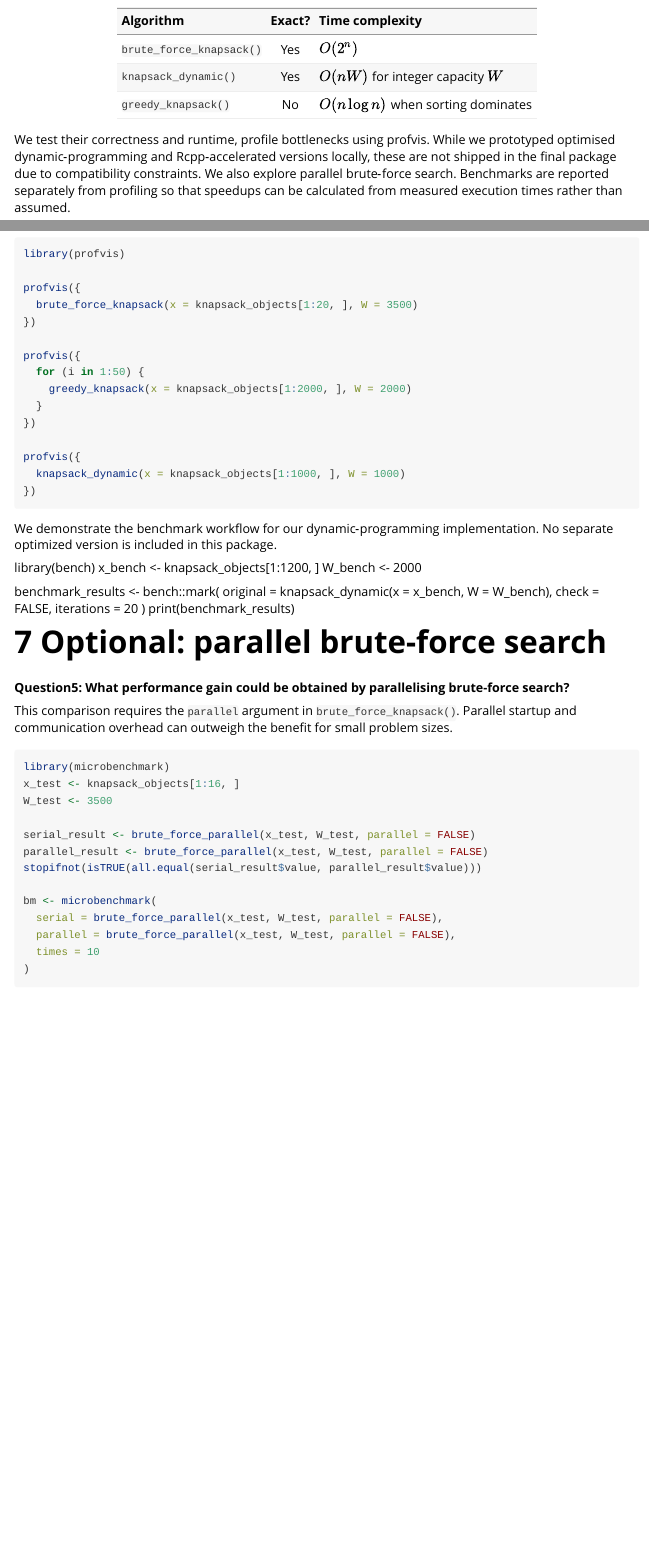
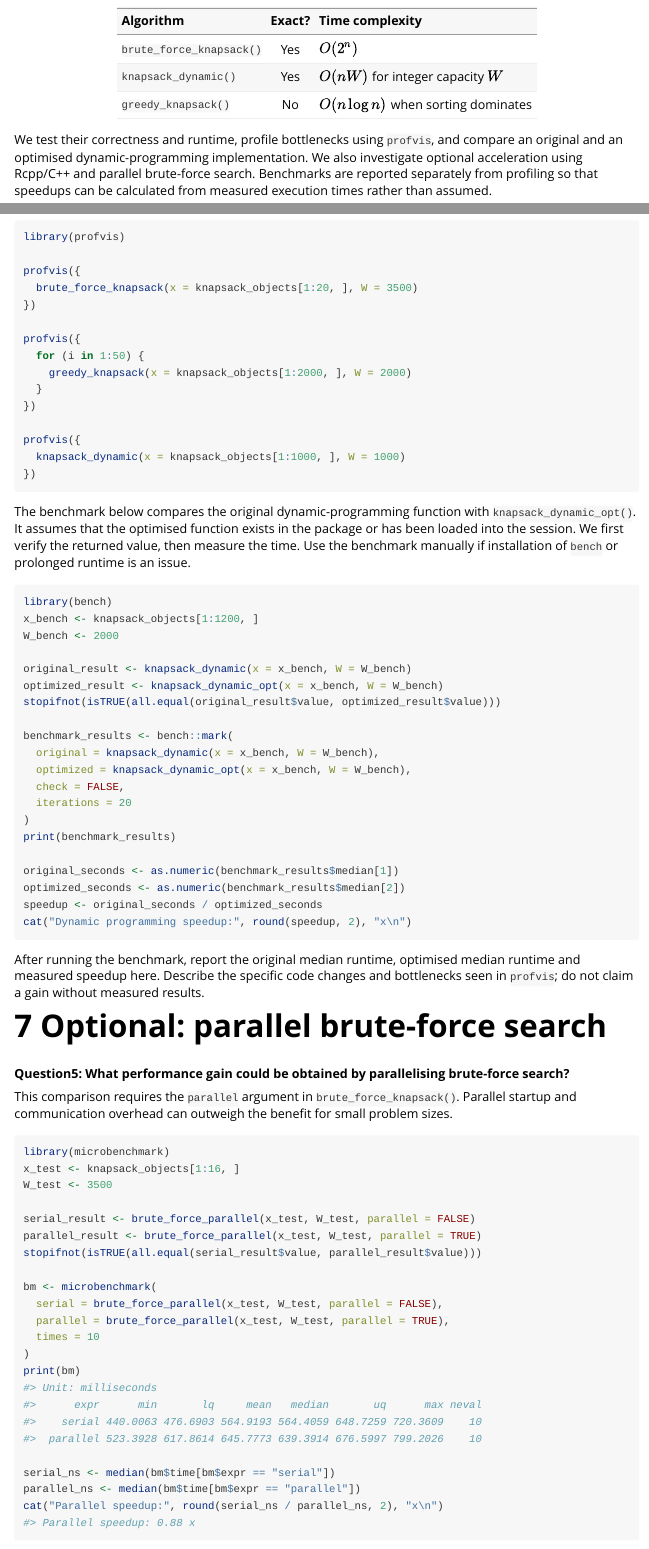
Before and after one commit to wenli420/lab6knapsack, an R Markdown document (vignettes/introduction.Rmd): the page in a window 1100 px wide, from 400 px down, and a second part further down, joined at a grey line. Rendered offline with R 4.5, knitr and Pandoc, with nearby package versions; code that draws random numbers runs with fixed seeds of ours; some code elsewhere in the file could not run offline.

Commit message:
Fix parallel processing and dependencies

````diff
--- a/vignettes/introduction.Rmd
+++ b/vignettes/introduction.Rmd
@@ -40,7 +34,11 @@ study three approaches with different performance characteristics:
 | `knapsack_dynamic()` | Yes | $O(nW)$ for integer capacity $W$ |
 | `greedy_knapsack()` | No | $O(n\log n)$ when sorting dominates |
 
-We test their correctness and runtime, profile bottlenecks using profvis. While we prototyped optimised dynamic‑programming and Rcpp‑accelerated versions locally, these are not shipped in the final package due to compatibility constraints. We also explore parallel brute‑force search. Benchmarks are reported separately from profiling so that speedups can be calculated from measured execution times rather than assumed.
+We test their correctness and runtime, profile bottlenecks using `profvis`, and
+compare an original and an optimised dynamic-programming implementation.
+We also investigate optional acceleration using Rcpp/C++ and parallel brute-force
+search. Benchmarks are reported separately from profiling so that speedups can
+be calculated from measured execution times rather than assumed.
 
 # 2 Data
 
@@ -198,18 +196,40 @@ profvis({
 })
 ```
 
-We demonstrate the benchmark workflow for our dynamic‑programming implementation. No separate optimized version is included in this package.
+The benchmark below compares the original dynamic-programming function with
+`knapsack_dynamic_opt()`. It assumes that the optimised function exists in the
+package or has been loaded into the session. We first verify the returned
+value, then measure the time. Use the benchmark manually if installation of
+`bench` or prolonged runtime is an issue.
 
+```{r benchmark-dynamic, eval=FALSE}
 library(bench)
 x_bench <- knapsack_objects[1:1200, ]
 W_bench <- 2000
 
+original_result <- knapsack_dynamic(x = x_bench, W = W_bench)
+optimized_result <- knapsack_dynamic_opt(x = x_bench, W = W_bench)
+stopifnot(isTRUE(all.equal(original_result$value, optimized_result$value)))
+
 benchmark_results <- bench::mark(
   original = knapsack_dynamic(x = x_bench, W = W_bench),
+  optimized = knapsack_dynamic_opt(x = x_bench, W = W_bench),
   check = FALSE,
   iterations = 20
 )
 print(benchmark_results)
+
+original_seconds <- as.numeric(benchmark_results$median[1])
+optimized_seconds <- as.numeric(benchmark_results$median[2])
+speedup <- original_seconds / optimized_seconds
+cat("Dynamic programming speedup:", round(speedup, 2), "x\n")
+```
+
+After running the benchmark, report the original median runtime, optimised
+median runtime and measured speedup here. Describe the specific code changes
+and bottlenecks seen in `profvis`; do not claim a gain without measured results.
+
+
 
 # 7 Optional: parallel brute-force search
 
@@ -225,12 +245,12 @@ x_test <- knapsack_objects[1:16, ]
 W_test <- 3500
 
 serial_result <- brute_force_parallel(x_test, W_test, parallel = FALSE)
-parallel_result <- brute_force_parallel(x_test, W_test, parallel = FALSE)
+parallel_result <- brute_force_parallel(x_test, W_test, parallel = TRUE)
 stopifnot(isTRUE(all.equal(serial_result$value, parallel_result$value)))
 
 bm <- microbenchmark(
   serial = brute_force_parallel(x_test, W_test, parallel = FALSE),
-  parallel = brute_force_parallel(x_test, W_test, parallel = FALSE),
+  parallel = brute_force_parallel(x_test, W_test, parallel = TRUE),
   times = 10
 )
 print(bm)
````
Also changed, not shown: R/brute_force_parallel.R (+1 -1 lines), vignettes/introduction.Rmd (10 more changed lines), 4 other files.
